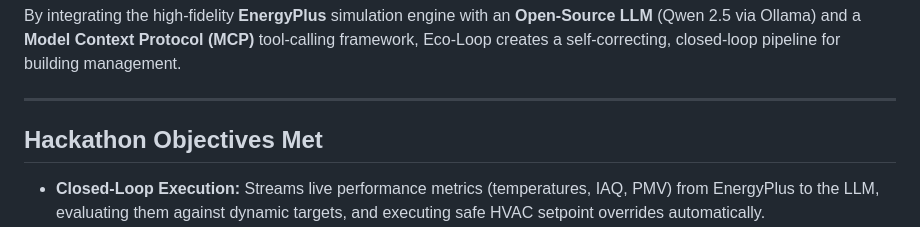
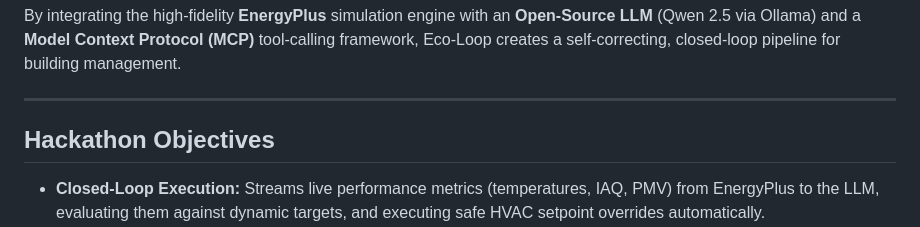
Before and after one commit to pritamrangari27/Eco-loop, a Markdown page: README.md, the part around the change. Rendered like a GitHub page.

```diff
--- a/README.md
+++ b/README.md
@@ -6,7 +6,7 @@ By integrating the high-fidelity **EnergyPlus** simulation engine with an **Open
 
 ---
 
-## Hackathon Objectives Met
+## Hackathon Objectives
 - **Closed-Loop Execution:** Streams live performance metrics (temperatures, IAQ, PMV) from EnergyPlus to the LLM, evaluating them against dynamic targets, and executing safe HVAC setpoint overrides automatically.
 - **Cognitive Agent & MCP Integration:** Utilizes local LLMs capable of tool-calling to extract simulation metadata and dynamically adjust parameters without human code modification.
 - **Quantitative Savings Dashboard:** Features a responsive, modern UI comparing baseline energy consumption against AI-optimized strategies, calculating net-reductions in kWh.
```
